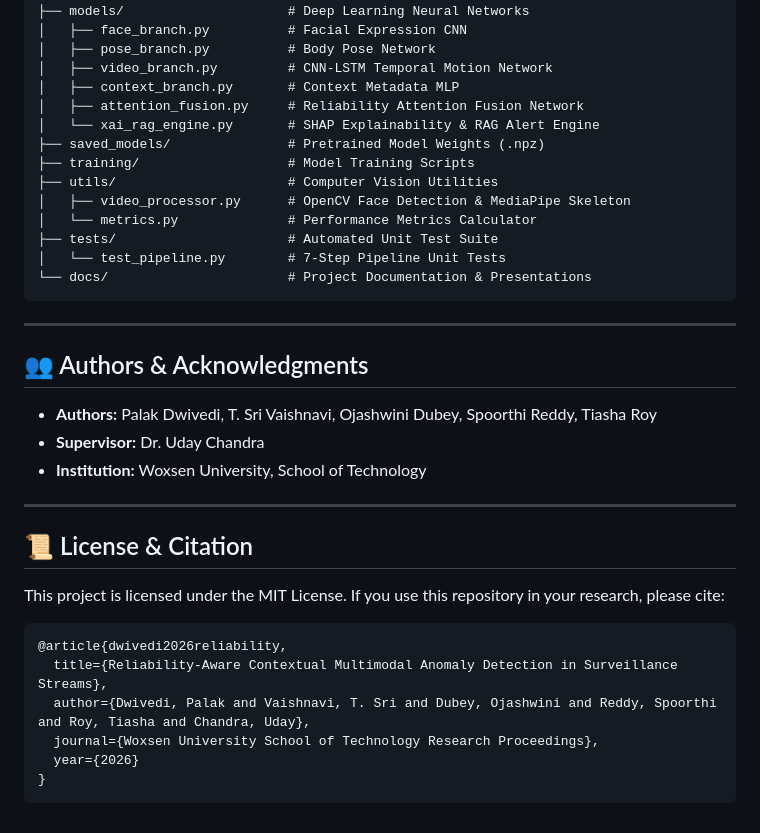
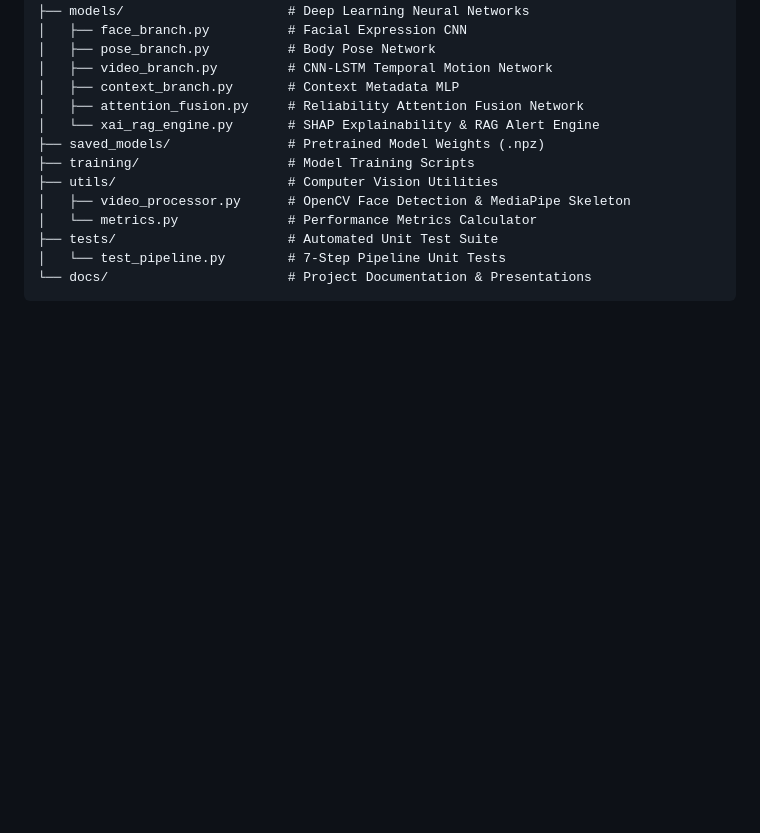
Before and after one commit to pdpalak17/Reliability-Aware-Multimodal-Anomaly-Detection, a Markdown page: README.md, the part around the change. Rendered like a GitHub page; blank space fills up the shorter version.

Commit message:
Remove authors and license sections from README
Removed authors, acknowledgments, and license sections from README.

````diff
--- a/README.md
+++ b/README.md
@@ -146,26 +146,3 @@ Reliability-Aware-Multimodal-Anomaly-Detection/
 │   └── test_pipeline.py        # 7-Step Pipeline Unit Tests
 └── docs/                       # Project Documentation & Presentations
 ```
-
----
-
-## 👥 Authors & Acknowledgments
-
-- **Authors:** Palak Dwivedi, T. Sri Vaishnavi, Ojashwini Dubey, Spoorthi Reddy, Tiasha Roy
-- **Supervisor:** Dr. Uday Chandra
-- **Institution:** Woxsen University, School of Technology
-
----
-
-## 📜 License & Citation
-
-This project is licensed under the MIT License. If you use this repository in your research, please cite:
-
-```bibtex
-@article{dwivedi2026reliability,
-  title={Reliability-Aware Contextual Multimodal Anomaly Detection in Surveillance Streams},
-  author={Dwivedi, Palak and Vaishnavi, T. Sri and Dubey, Ojashwini and Reddy, Spoorthi and Roy, Tiasha and Chandra, Uday},
-  journal={Woxsen University School of Technology Research Proceedings},
-  year={2026}
-}
-```
````
